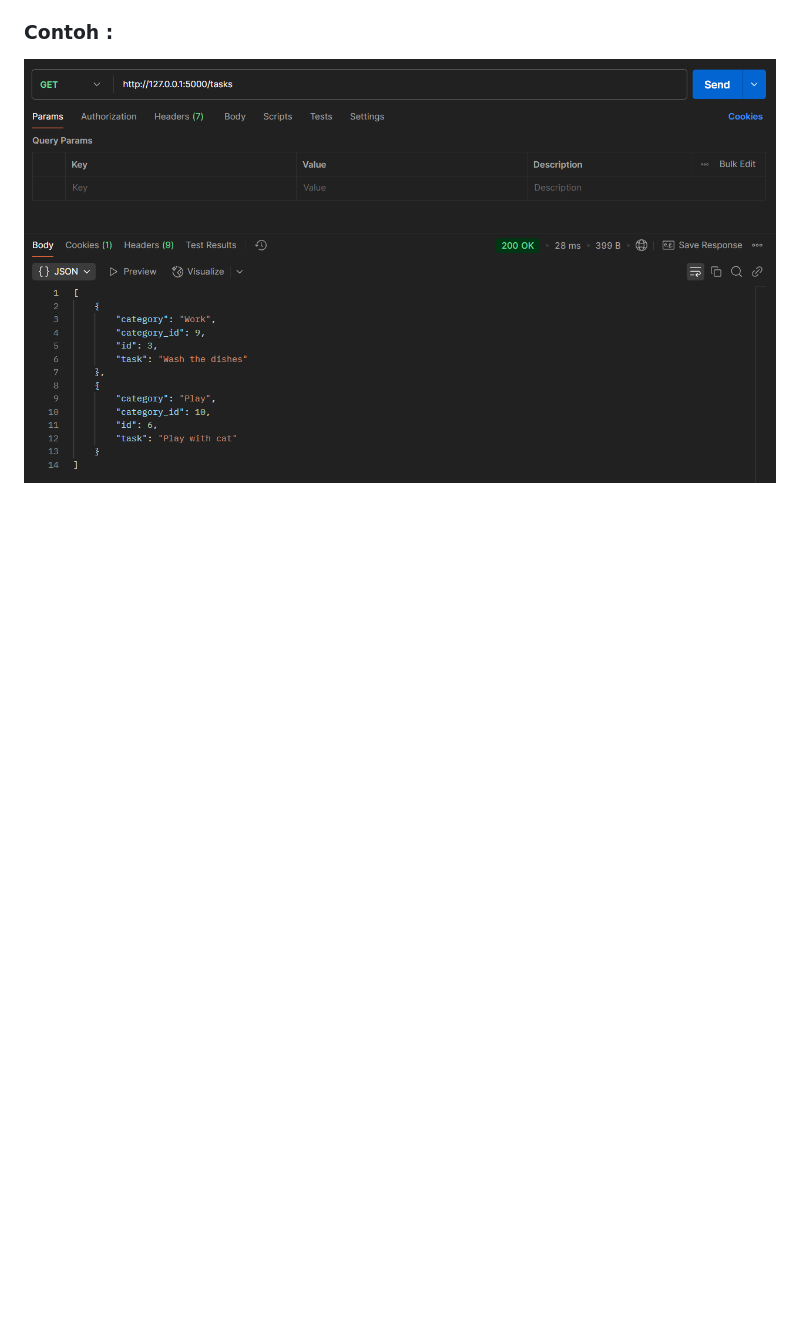
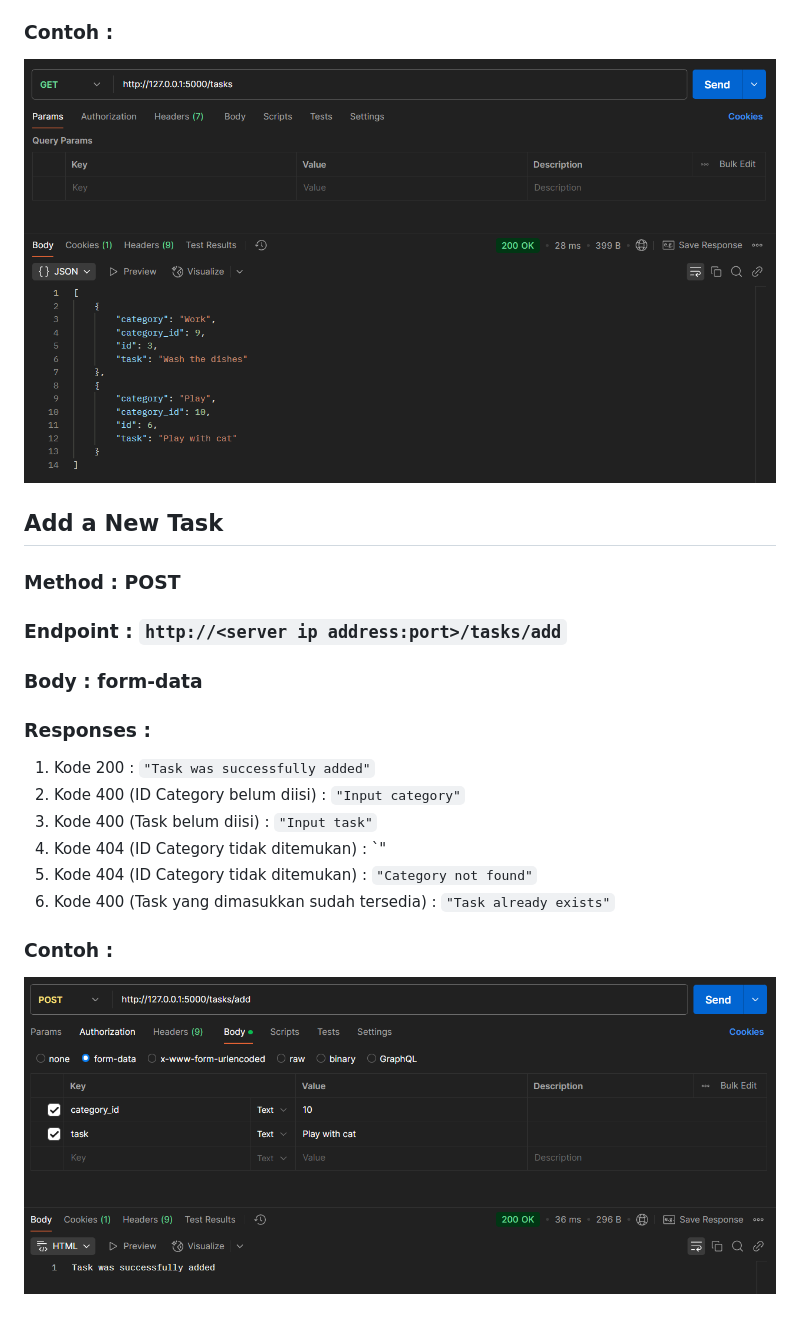
Before and after one commit to listyantidewi1/flask-rest-api-todo-app, a Markdown page: readme.md, the part around the change. Rendered like a GitHub page; pictures changed too: static/images/add_new_task.png (added); blank space fills up the shorter version.

```diff
--- a/readme.md
+++ b/readme.md
@@ -195,3 +195,23 @@ Kode 200 : Daftar semua kategori dalam format JSON
 
 ### Contoh     :
 ![View all task](https://github.com/listyantidewi1/flask-rest-api-todo-app/blob/main/static/images/view_all_tasks.png)
+
+
+
+
+## Add a New Task
+
+### Method     : POST
+### Endpoint   : `http://<server ip address:port>/tasks/add`
+### Body       : form-data
+
+### Responses  :
+1. Kode 200    : `"Task was successfully added"`
+2. Kode 400 (ID Category belum diisi) : `"Input category"`
+3. Kode 400 (Task belum diisi) : `"Input task"`
+4. Kode 404 (ID Category tidak ditemukan) : `"
+5. Kode 404 (ID Category tidak ditemukan) : `"Category not found"`
+6. Kode 400 (Task yang dimasukkan sudah tersedia) : `"Task already exists"`
+
+### Contoh     :
+![View all task](https://github.com/listyantidewi1/flask-rest-api-todo-app/blob/main/static/images/add_new_task.png)
```
Also changed, not shown: 1 other file.
